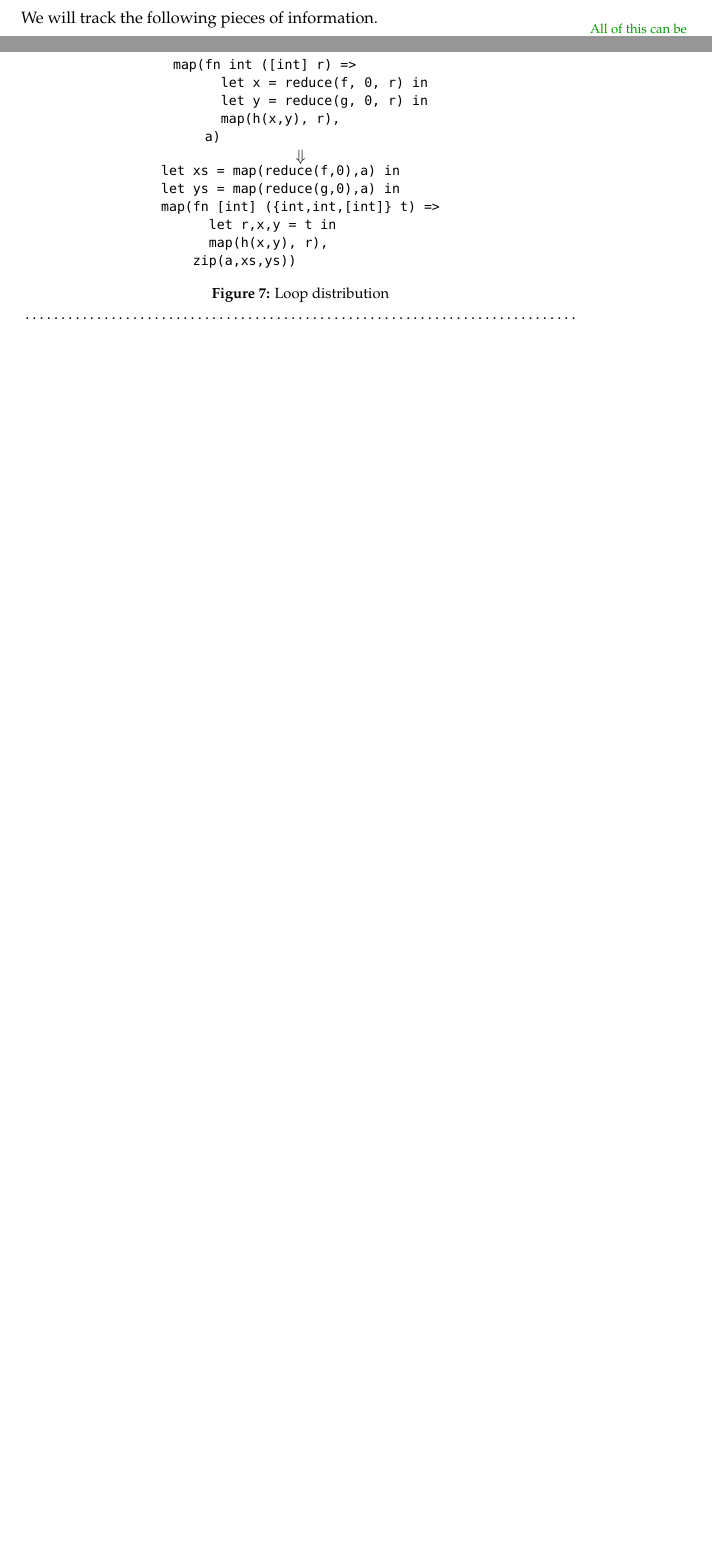
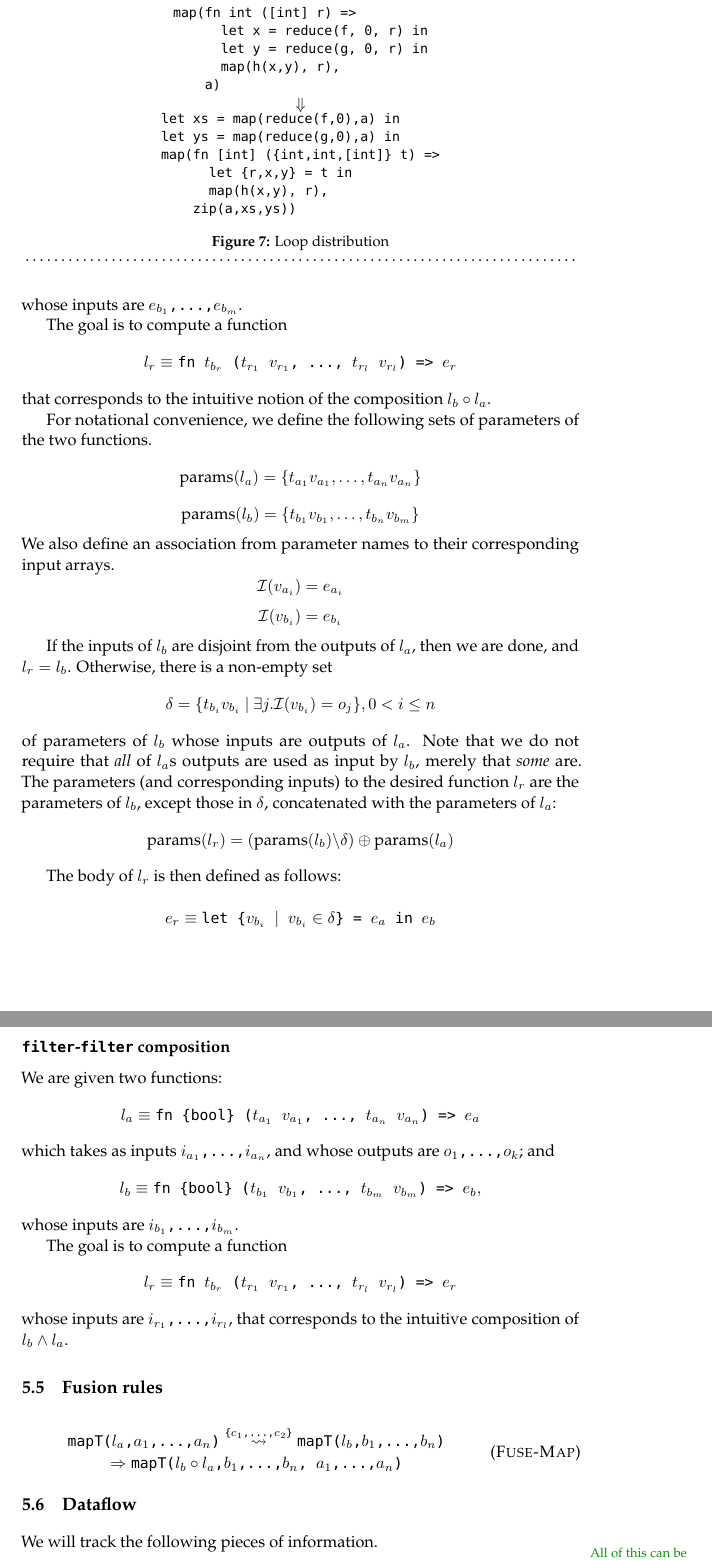
Before and after one commit to Athas/thesis, a LaTeX thesis (thesis.tex, which reads fusion.tex): two parts of pages 22 and 23 of 31 before the commit and two parts of pages 23 and 24 of 32 after it, joined at a grey line, cut so that both start at the same text, the shorter picture padded with empty space. Compiled offline with pdfLaTeX.

Commit message:
Begin work on composition formalisation.

```diff
--- a/fusion.tex
+++ b/fusion.tex
@@ -187,7 +184,7 @@ $\Downarrow$
 let xs = map(reduce(f,0),a) in
 let ys = map(reduce(g,0),a) in
 map(fn [int] (\{int,int,[int]\} t) =>
-      let {r,x,y} = t in
+      let \{r,x,y\} = t in
       map(h(x,y), r),
     zip(a,xs,ys))
 \end{bcolorcode}
@@ -198,3 +216,85 @@ map(fn [int] (\{int,int,[int]\} t) =>
+whose inputs are \texttt{$e_{b_{1}}$,\ldots,$e_{b_{m}}$}.
+
+The goal is to compute a function
+\[
+l_{r} \equiv \texttt{fn $t_{b_{r}}$ ($t_{r_{1}}$ $v_{r_{1}}$, \ldots, $t_{r_{l}}$ $v_{r_{l}}$)
+=> $e_{r}$}
+\]
+that corresponds to the intuitive notion of the composition $l_{b}
+\circ l_{a}$.
+
+For notational convenience, we define the following sets of parameters
+of the two functions.
+\[
+\arrparams{l_{a}} = \{t_{a_{1}} v_{a_{1}}, \ldots, t_{a_{n}} v_{a_{n}}\}
+\]
+\[
+\arrparams{l_{b}} = \{t_{b_{1}} v_{b_{1}}, \ldots, t_{b_{n}} v_{b_{m}}\}
+\]
+We also define an association from parameter names to their
+corresponding input arrays.
+\[
+\soacinput{v_{a_{i}}} = e_{a_{i}}
+\]
+\[
+\soacinput{v_{b_{i}}} = e_{b_{i}}
+\]
+
+If the inputs of $l_{b}$ are disjoint from the outputs of $l_{a}$,
+then we are done, and $l_{r} = l_{b}$.  Otherwise, there is a
+non-empty set
+\[
+\delta=\{t_{b_{i}} v_{b_{i}}\ |\ \exists j.\soacinput{v_{b_{i}}}=o_{j}\}, 0 < i \leq n
+\]
+of parameters of $l_{b}$ whose inputs are outputs of $l_{a}$.  Note
+that we do not require that \textit{all} of $l_{a}$s outputs are used
+as input by $l_{b}$, merely that \textit{some} are.  The parameters
+(and corresponding inputs) to the desired function $l_{r}$ are the
+parameters of $l_{b}$, except those in $\delta$, concatenated with the
+parameters of $l_{a}$:
+\[
+\arrparams{l_{r}} = (\arrparams{l_{b}} \backslash \delta) \oplus \arrparams{l_{a}}
+\]
+
+The body of $l_{r}$ is then defined as follows:
+
+\[
+e_{r} \equiv \texttt{let \{$ v_{b_{i}}\ |\ v_{b_{i}} \in \delta$\} = $e_{a}$ in $e_{b}$}
+\]
+
+\subsection{\texttt{filter}-\texttt{filter} composition}
+
+We are given two functions:
+\[
+l_{a}\equiv\texttt{fn \{bool\} ($t_{a_{1}}$ $v_{a_{1}}$, \ldots, $t_{a_{n}}$ $v_{a_{n}}$) => $e_{a}$}
+\]
+which takes as inputs \texttt{$i_{a_{1}}$,\ldots,$i_{a_{n}}$}, and whose
+outputs are \texttt{$o_1$,\ldots,$o_k$}; and
+\[
+l_{b}\equiv\texttt{fn \{bool\} ($t_{b_{1}}$ $v_{b_{1}}$, \ldots, $t_{b_{m}}$ $v_{b_{m}}$) => $e_{b}$},
+\]
+whose inputs are \texttt{$i_{b_{1}}$,\ldots,$i_{b_{m}}$}.
+
+The goal is to compute a function
+\[
+l_{r} \equiv \texttt{fn $t_{b_{r}}$ ($t_{r_{1}}$ $v_{r_{1}}$, \ldots, $t_{r_{l}}$ $v_{r_{l}}$)
+=> $e_{r}$}
+\]
+whose inputs are \texttt{$i_{r_{1}}$,\ldots,$i_{r_{l}}$}, that
+corresponds to the intuitive composition of $l_{b} \wedge l_{a}$.
+
+\section{Fusion rules}
+
+\newcommand\fusesto[4]{\bfrac{#2\overset{#1}{\leadsto}#3}{\Rightarrow #4}}
+
+\begin{align*}
+  \fusesto
+  {\texttt{\{$c_{1}$,\ldots,$c_{2}$\}}}
+  {\texttt{mapT($l_{a}$,$a_{1}$,\ldots,$a_{n}$)}}
+  {\texttt{mapT($l_{b}$,$b_{1}$,\ldots,$b_{n}$)}}
+  {\texttt{mapT($l_{b} \circ l_{a}$,$b_{1}$,\ldots,$b_{n}$, $a_{1}$,\ldots,$a_{n}$)}}
+  \tagsc{Fuse-Map}
+\end{align*}
 
 \section{Dataflow}
 
--- a/thesis.tex
+++ b/thesis.tex
@@ -9,6 +9,10 @@
 \newcommand\aliases[1]{\textrm{aliases}(#1)}
 \renewcommand\tilde[0]{{\raise.17ex\hbox{$\scriptstyle\sim$}}}
 \newcommand{\LO}{$\mathcal{L}_0$}
+
+\newcommand{\tagsc}[1]{\tag{\textsc{#1}}} % Fake Small Caps tagging
+\newcommand{\nfrac}[2]{\frac{\displaystyle{#1}}{\displaystyle{#2}}}
+\newcommand*{\bfrac}[2]{\genfrac{}{}{0pt}{}{#1}{#2}}
 
 \definecolor{DikuRed}{RGB}{130,50,32}
 \newcommand{\emp}[1]{\textcolor{DikuRed}{ #1}}
```
Also changed, not shown: fusion.tex (30 more changed lines).
